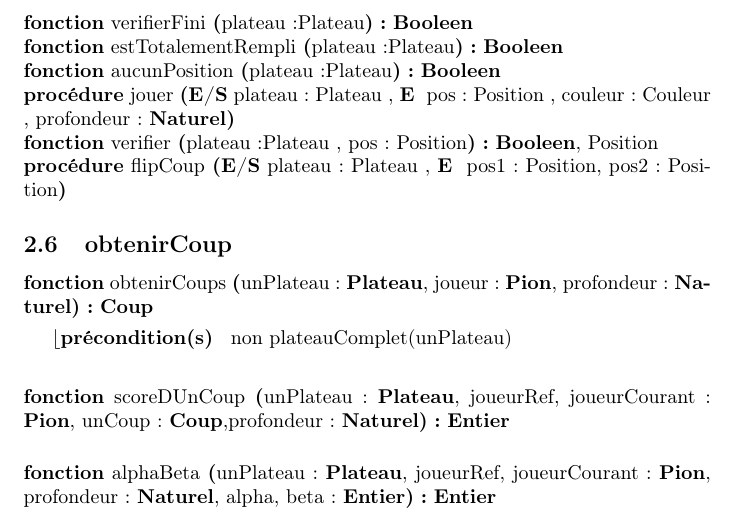
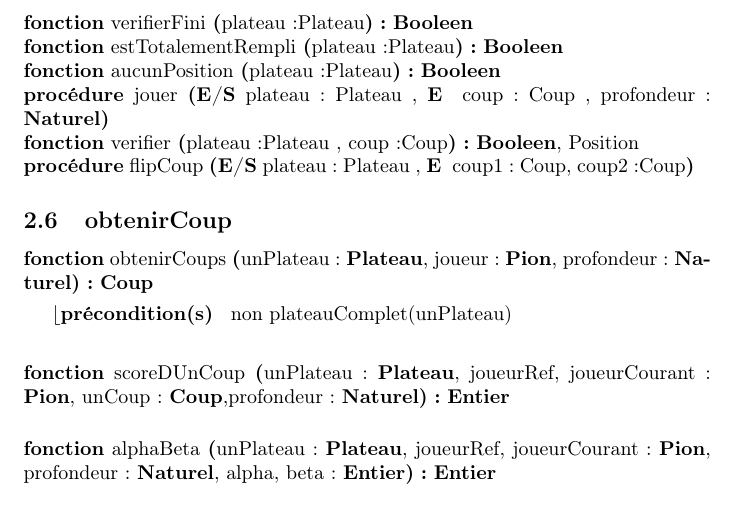
Before and after one commit to Sachawski/othelloiti3, a LaTeX document (rapport/main.tex, which reads rapport/cp/faireUnePartie/CPfaireUnePartie.tex): part of page 4 of 4, cut so that both start at the same text. Compiled offline with pdfLaTeX.

Commit message:
corrigé

```diff
--- a/rapport/cp/faireUnePartie/CPfaireUnePartie.tex
+++ b/rapport/cp/faireUnePartie/CPfaireUnePartie.tex
@@ -6,9 +6,9 @@
 	\signaturefonction{verifierFini}{plateau:Plateau}{\booleen}
 	\signaturefonction{estTotalementRempli}{plateau:Plateau}{\booleen}
 	\signaturefonction{aucunPosition}{plateau:Plateau}{\booleen}
-	\signatureProcedure{jouer}{\paramEntreeSortie {plateau : Plateau} , \paramEntree{ pos : Position , couleur : Couleur , profondeur : \naturel}}
+	\signatureProcedure{jouer}{\paramEntreeSortie {plateau : Plateau} , \paramEntree{ coup: Coup , profondeur : \naturel}}
 
-	\signaturefonction{verifier}{plateau:Plateau , pos : Position}{\booleen, Position}
-	\signatureProcedure{flipCoup}{\paramEntreeSortie {plateau : Plateau} , \paramEntree{ pos1 : Position, pos2: Position}}
+	\signaturefonction{verifier}{plateau:Plateau , coup :Coup}{\booleen, Position}
+	\signatureProcedure{flipCoup}{\paramEntreeSortie {plateau : Plateau} , \paramEntree{ coup1: Coup, coup2:Coup}}
 
 \end{algorithme}
```
Also changed, not shown: rapport/analyse/FaireUnePartie.drawio.svg.
